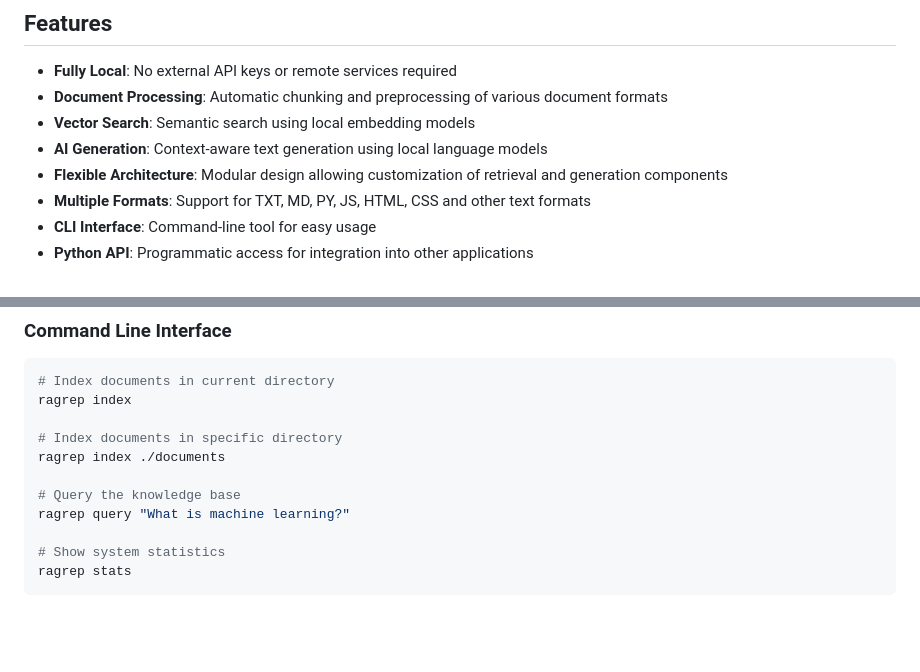
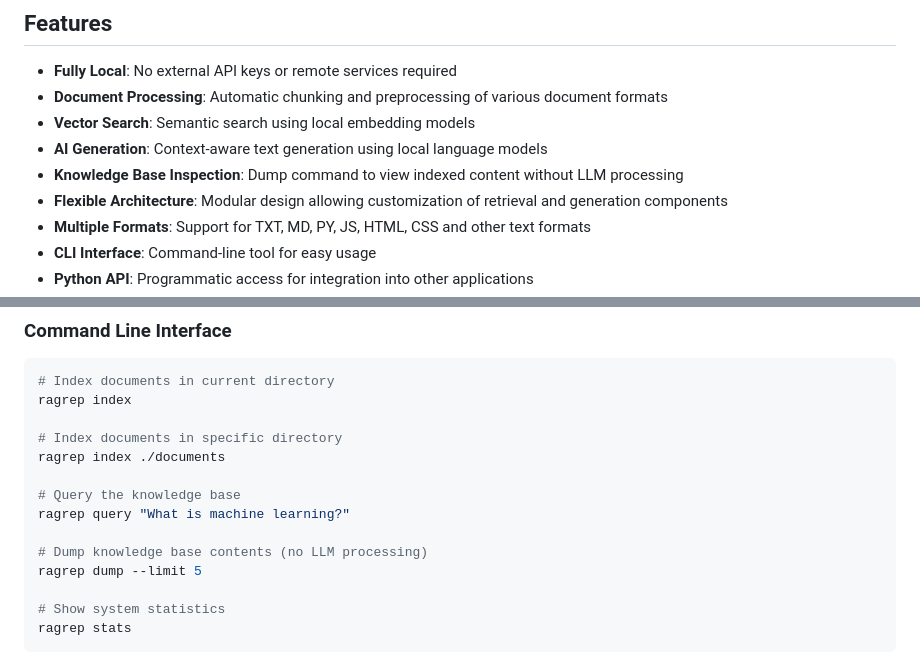
Before and after one commit to pierce403/ragrep, a Markdown page: README.md, 2 parts joined by grey strips. Rendered like a GitHub page; blank space fills up the shorter version.

Commit message:
Update README with dump command documentation
- Add dump command to CLI usage examples
- Add Knowledge Base Inspection to features list
- Document the --limit parameter for controlling output

```diff
--- a/README.md
+++ b/README.md
@@ -12,6 +12,7 @@ RAGRep is designed to help users build sophisticated RAG applications that can s
 - **Document Processing**: Automatic chunking and preprocessing of various document formats
 - **Vector Search**: Semantic search using local embedding models
 - **AI Generation**: Context-aware text generation using local language models
+- **Knowledge Base Inspection**: Dump command to view indexed content without LLM processing
 - **Flexible Architecture**: Modular design allowing customization of retrieval and generation components
 - **Multiple Formats**: Support for TXT, MD, PY, JS, HTML, CSS and other text formats
 - **CLI Interface**: Command-line tool for easy usage
@@ -63,6 +64,9 @@ ragrep index ./documents
 
 # Query the knowledge base
 ragrep query "What is machine learning?"
+
+# Dump knowledge base contents (no LLM processing)
+ragrep dump --limit 5
 
 # Show system statistics
 ragrep stats
```
